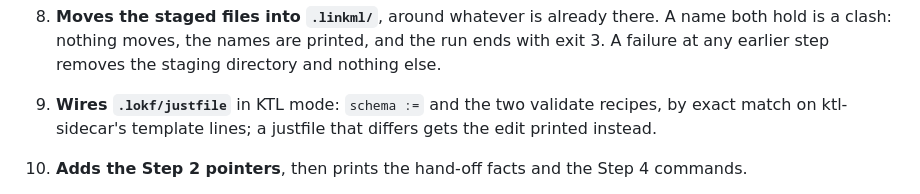
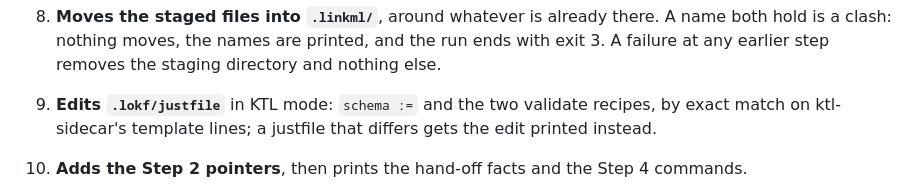
Before and after one commit to noelmcloughlin/linkml-sidecar, a Markdown page: skills/linkml-sidecar/SKILL.md, the part around the change. Drawn GitHub-style.

Commit message:
docs(sidecar): say edits and writes in two step labels
Signed-off-by: noelmcloughlin <noel.mcloughlin@gmail.com>

```diff
--- a/skills/linkml-sidecar/SKILL.md
+++ b/skills/linkml-sidecar/SKILL.md
@@ -95,7 +95,7 @@ Run it from the host's root (`--host DIR` otherwise). Every line it prints start
 6. **Runs copier** for everything else, into the same staging directory: `uvx --from 'copier>=9.4.0,<10' --with jinja2-time copier copy --trust --defaults --vcs-ref v0.5.0 --data-file <answers> gh:linkml/linkml-project-copier <staging>`, the answers rendered from `templates/answers.yml`. Four answers are fixed and make the project a sidecar: `add_example: false` (the upstream example fails `just lint`, and copier would recreate a deleted one on update), `gh_action_pypi: false` and `gh_action_docs_preview: false` (inert inside `.linkml/`), `existing_license_file: LICENSE` (the pre-seeded copy).
 7. **Neutralises the root assumptions** that remain: the `site_url` and `repo_url` lines of `mkdocs.yml` become `DOCS_URL` and `REPO_URL`; the `linkml-link` recipe is appended to `project.justfile` (the file copier merges); in KTL mode `config.public.mk` gets `--render-imports` for gen-doc and `.linkmllint.yaml` is written. With `--adopt`, `config.public.mk`'s `LINKML_SCHEMA_SOURCE_DIR` is pointed at the schema's folder instead, relative to `.linkml/`, and no doorway recipe is added. It checks that no `.linkml/.git` appeared and that `.copier-answers.yml` records the pin.
 8. **Moves the staged files into `.linkml/`**, around whatever is already there. A name both hold is a clash: nothing moves, the names are printed, and the run ends with exit 3. A failure at any earlier step removes the staging directory and nothing else.
-9. **Wires `.lokf/justfile`** in KTL mode: `schema :=` and the two validate recipes, by exact match on ktl-sidecar's template lines; a justfile that differs gets the edit printed instead.
+9. **Edits `.lokf/justfile`** in KTL mode: `schema :=` and the two validate recipes, by exact match on ktl-sidecar's template lines; a justfile that differs gets the edit printed instead.
 10. **Adds the Step 2 pointers**, then prints the hand-off facts and the Step 4 commands.
 
 `--repair PATH` rewrites one owned file of a finished sidecar (the preflight, the README, the docs pages, `LICENSE`, a dummy file, `.linkmllint.yaml` in KTL mode, `project.justfile`'s doorway recipe, or an adopted sidecar's `src/<slug>/schema/README.md`). It reads the facts back from the sidecar's answers and config. `just update` restores a template-owned file.
```
Also changed, not shown: 1 other file.
